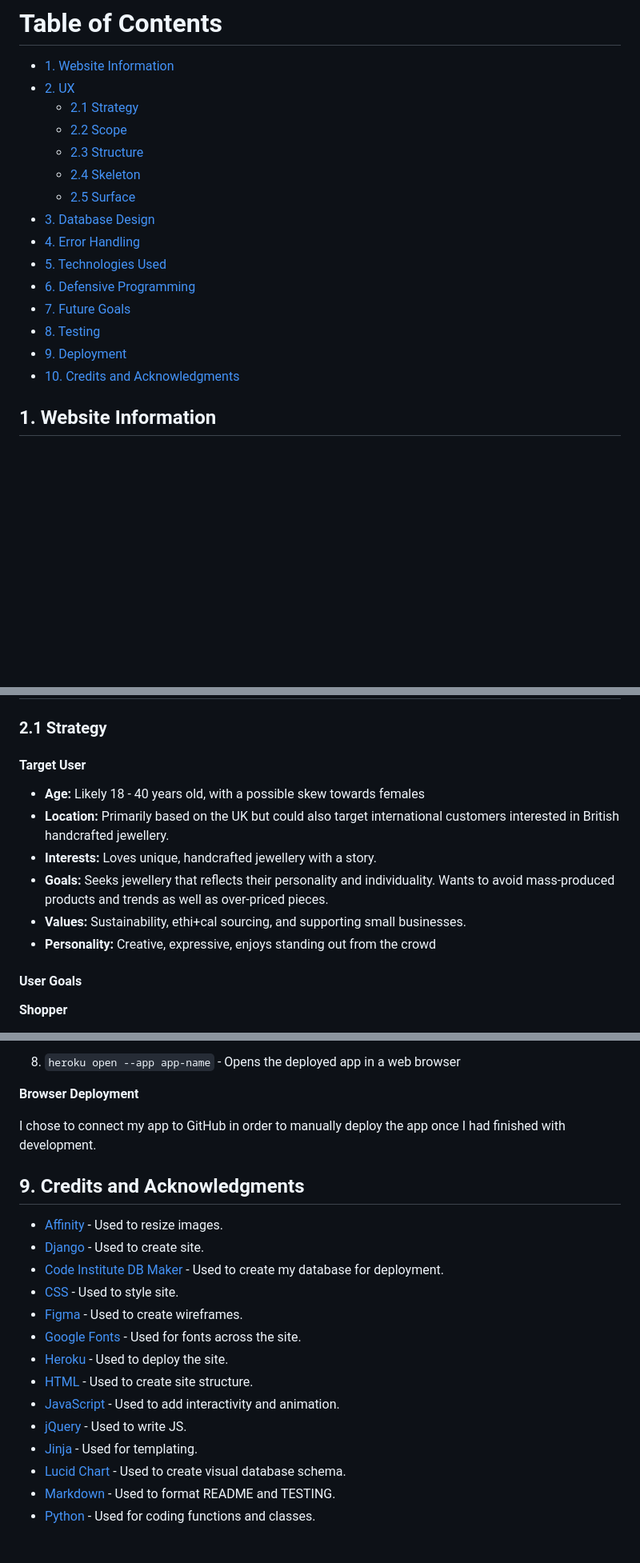
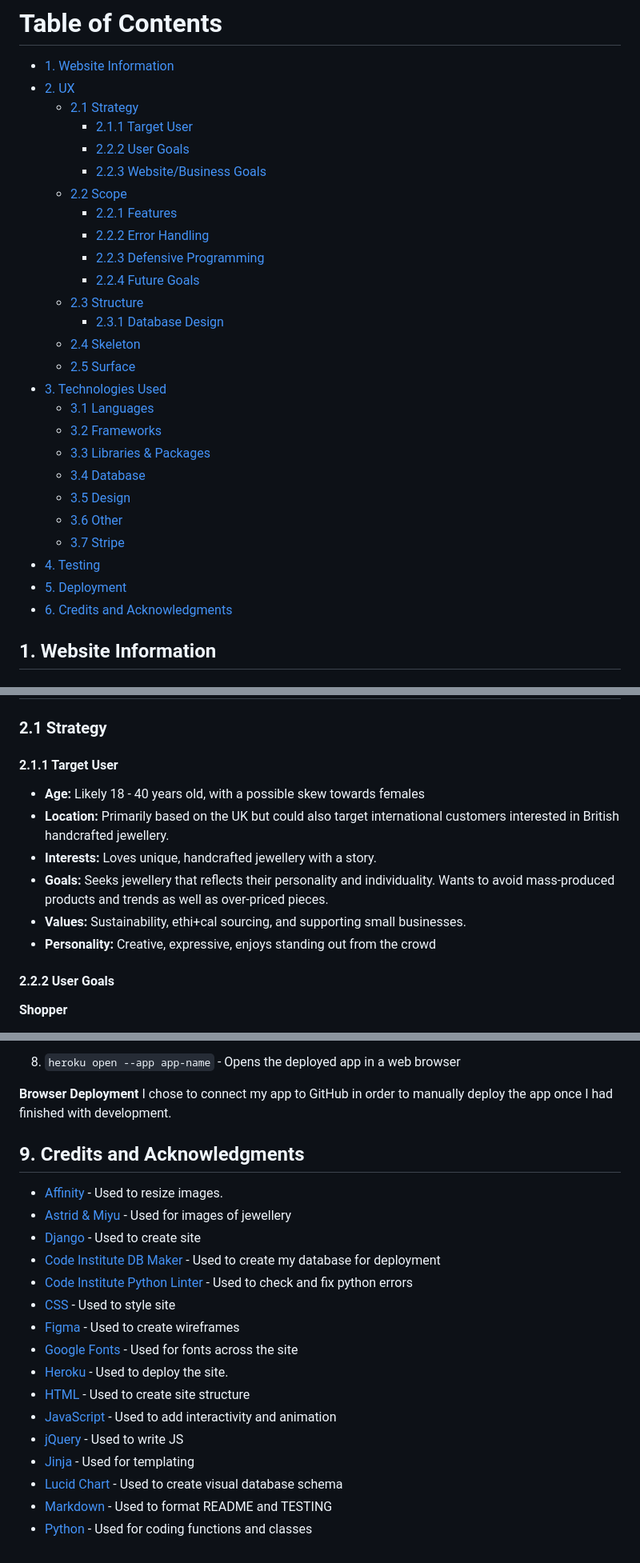
Before and after one commit to lrchnnng/craft-collective, a Markdown page: README.md, 3 parts joined by grey strips. Shown: that part at 80% size. GitHub-like rendering; blank space fills up the shorter version.

```diff
--- a/README.md
+++ b/README.md
@@ -16,18 +14,29 @@ In order to make an example purchase a specific card number is required:
 - [1. Website Information](#1-website-information)
 - [2. UX](#2-ux)
   - [2.1 Strategy](#21-strategy)
+    - [2.1.1 Target User](#211-target-user)
+    - [2.2.2 User Goals](#222-user-goals)
+    - [2.2.3 Website/Business Goals](#223-websitebusiness-goals)
   - [2.2 Scope](#22-scope)
+    - [2.2.1 Features](#221-features)
+    - [2.2.2 Error Handling](#222-error-handling)
+    - [2.2.3 Defensive Programming](#223-defensive-programming)
+    - [2.2.4 Future Goals](#224-future-goals )
   - [2.3 Structure](#23-structure)
+    - [2.3.1 Database Design](#231-database-design)
   - [2.4 Skeleton](#24-skeleton)
   - [2.5 Surface](#25-surface)
-- [3. Database Design](#3-database-design)
-- [4. Error Handling](#4-error-handling)
-- [5. Technologies Used](#5-technologies-used)
-- [6. Defensive Programming](#6-defensive-programming)
-- [7. Future Goals](#7-future-goals)
-- [8. Testing](#8-testing)
-- [9. Deployment](#9-deployment)
-- [10. Credits and Acknowledgments](#10-credits-and-acknowledgments)
+- [3. Technologies Used](#3-technologies-used)
+  - [3.1 Languages](#31-languages)
+  - [3.2 Frameworks](#32-frameworks)
+  - [3.3 Libraries & Packages](#33-libraries--packages)
+  - [3.4 Database](#34-database)
+  - [3.5 Design](#35-design)
+  - [3.6 Other](#36-other)
+  - [3.7 Stripe](#37-stripe)
+- [4. Testing](#4-testing)
+- [5. Deployment](#5-deployment)
+- [6. Credits and Acknowledgments](#6-credits-and-acknowledgments)
 
 
 ## 1. Website Information
@@ -47,7 +56,7 @@ In order to make an example purchase a specific card number is required:
 
 ## 2. UX/UI Design
 ### 2.1 Strategy
-#### Target User
+#### 2.1.1 Target User
 * **Age:** Likely 18 - 40 years old, with a possible skew towards females
 * **Location:** Primarily based on the UK but could also target international customers interested in British handcrafted jewellery.
 * **Interests:** Loves unique, handcrafted jewellery with a story.
@@ -55,7 +64,7 @@ In order to make an example purchase a specific card number is required:
 * **Values:** Sustainability, ethi+cal sourcing, and supporting small businesses.
 * **Personality:** Creative, expressive, enjoys standing out from the crowd
 
-#### User Goals
+#### 2.2.2 User Goals
 **Shopper**
 1. I want to be able to view a list of products to purchase.
 2. I want to be able to view products from a specific category.
@@ -359,22 +366,23 @@ Since I already have an account with Heroku I was able to do the majority of the
 
 
 **Browser Deployment**
-
 I chose to connect my app to GitHub in order to manually deploy the app once I had finished with development.
 
 
 ## 9. Credits and Acknowledgments
 * [Affinity](https://affinity.serif.com/en-gb/designer/) - Used to resize images.
-* [Django](https://www.djangoproject.com/) - Used to create site.
-* [Code Institute DB Maker](https://dbs.ci-dbs.net/) - Used to create my database for deployment.
-* [CSS](https://developer.mozilla.org/en-US/docs/Learn/Getting_started_with_the_web/CSS_basics) - Used to style site.
-* [Figma](https://www.figma.com/) - Used to create wireframes.
-* [Google Fonts](https://fonts.google.com/) - Used for fonts across the site.
+* [Astrid & Miyu](https://www.astridandmiyu.com/) - Used for images of jewellery
+* [Django](https://www.djangoproject.com/) - Used to create site
+* [Code Institute DB Maker](https://dbs.ci-dbs.net/) - Used to create my database for deployment
+* [Code Institute Python Linter](https://pep8ci.herokuapp.com/) - Used to check and fix python errors
+* [CSS](https://developer.mozilla.org/en-US/docs/Learn/Getting_started_with_the_web/CSS_basics) - Used to style site
+* [Figma](https://www.figma.com/) - Used to create wireframes
+* [Google Fonts](https://fonts.google.com/) - Used for fonts across the site
 * [Heroku](https://www.heroku.com/home) - Used to deploy the site.
-* [HTML](https://developer.mozilla.org/en-US/docs/Web/HTML) - Used to create site structure.
-* [JavaScript](https://www.javascript.com/) - Used to add interactivity and animation.
-* [jQuery](https://jquery.com/) - Used to write JS.
-* [Jinja](https://jinja.palletsprojects.com/en/3.1.x/) - Used for templating.
-* [Lucid Chart](https://www.lucidchart.com/) - Used to create visual database schema.
-* [Markdown](https://www.markdownguide.org/) - Used to format README and TESTING.
-* [Python](https://www.python.org/) - Used for coding functions and classes.
+* [HTML](https://developer.mozilla.org/en-US/docs/Web/HTML) - Used to create site structure
+* [JavaScript](https://www.javascript.com/) - Used to add interactivity and animation
+* [jQuery](https://jquery.com/) - Used to write JS
+* [Jinja](https://jinja.palletsprojects.com/en/3.1.x/) - Used for templating
+* [Lucid Chart](https://www.lucidchart.com/) - Used to create visual database schema
+* [Markdown](https://www.markdownguide.org/) - Used to format README and TESTING
+* [Python](https://www.python.org/) - Used for coding functions and classes
```
Also changed, not shown: other parts of README.md (+33 -37 lines), TESTING.md (+1 -1 lines), assets/readme-img/typography.png (added), 1 other file.
